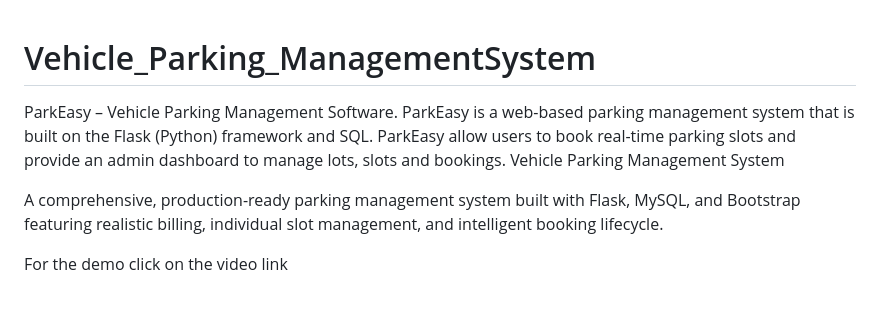
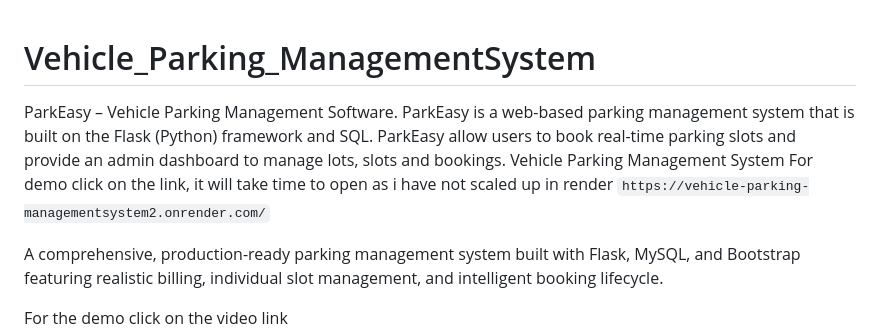
Before and after one commit to aditya22101/Vehicle_Parking_ManagementSystem, a Markdown page: README.md, the part around the change. Drawn GitHub-style; blank space fills up the shorter version.

````diff
--- a/README.md
+++ b/README.md
@@ -1,6 +1,9 @@
 # Vehicle_Parking_ManagementSystem
+
 ParkEasy – Vehicle Parking Management Software. ParkEasy is a web-based parking management system that is built on the Flask (Python) framework and SQL. ParkEasy allow users to book real-time parking slots and provide an admin dashboard to manage lots, slots and bookings.
 Vehicle Parking Management System
+For demo click on the link, it will take time to open as i have not scaled up in render
+``` https://vehicle-parking-managementsystem2.onrender.com/ ```
 
 A comprehensive, production-ready parking management system built with Flask, MySQL, and Bootstrap featuring realistic billing, individual slot management, and intelligent booking lifecycle.
 
````
